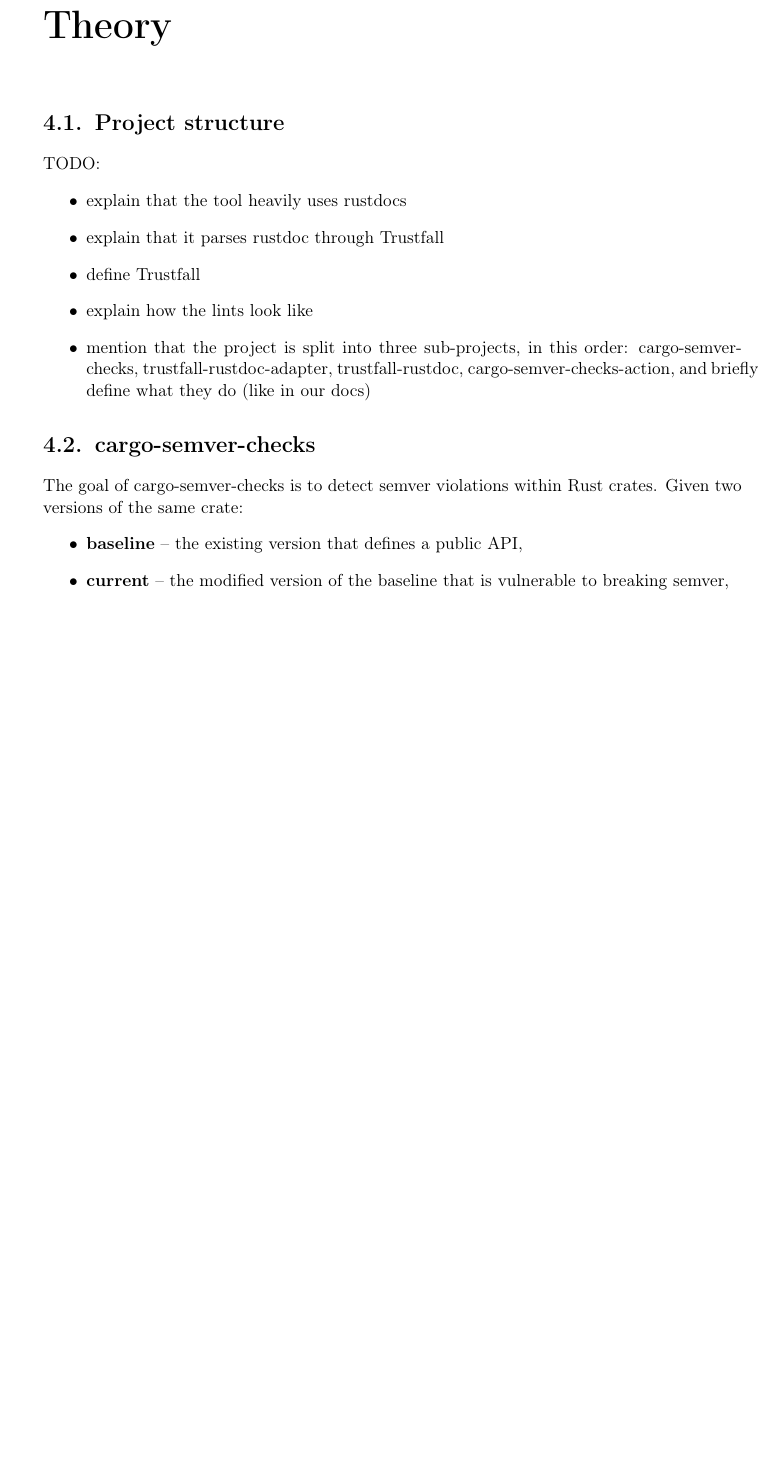
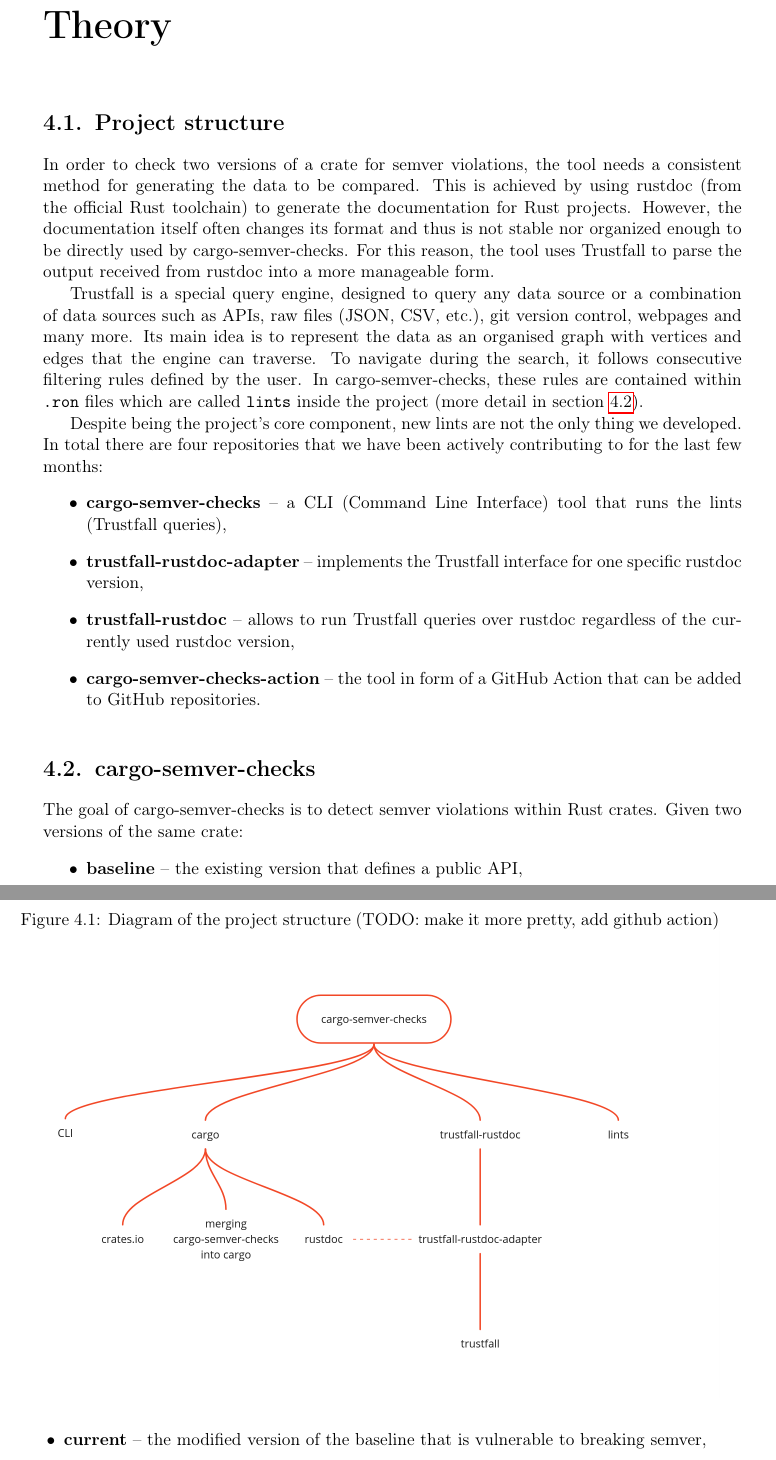
Before and after one commit to tonowak/bachelors-thesis, a LaTeX thesis (thesis-en.tex): part of page 23 of 47 before the commit and two parts of pages 23 and 24 of 47 after it, the two joined at a grey line, cut so that both start at the same text, the shorter picture padded with empty space. Compiled offline with pdfLaTeX.

Commit message:
Theory project structure (#17)
* Beginning

* Finished the first section.

* one more picture

* Update thesis-en.tex

Co-authored-by: Tomasz Nowak <36604952+tonowak@users.noreply.github.com>

* Update thesis-en.tex

Co-authored-by: Tomasz Nowak <36604952+tonowak@users.noreply.github.com>

* Update thesis-en.tex

Co-authored-by: Tomasz Nowak <36604952+tonowak@users.noreply.github.com>

* Update thesis-en.tex

Co-authored-by: Tomasz Nowak <36604952+tonowak@users.noreply.github.com>

* Update thesis-en.tex

Co-authored-by: Tomasz Nowak <36604952+tonowak@users.noreply.github.com>

* Update thesis-en.tex

Co-authored-by: Tomasz Nowak <36604952+tonowak@users.noreply.github.com>

* define CLI

* Update thesis-en.tex

Co-authored-by: Tomasz Nowak <36604952+tonowak@users.noreply.github.com>

* Update thesis-en.tex

Co-authored-by: Tomasz Nowak <36604952+tonowak@users.noreply.github.com>

* Update thesis-en.tex

Co-authored-by: Bartosz Smolarczyk <92160712+SmolSir@users.noreply.github.com>

* Update thesis-en.tex

Co-authored-by: Bartosz Smolarczyk <92160712+SmolSir@users.noreply.github.com>

* Update thesis-en.tex

Co-authored-by: Bartosz Smolarczyk <92160712+SmolSir@users.noreply.github.com>

* Update thesis-en.tex

* Update thesis-en.tex

Co-authored-by: Bartosz Smolarczyk <92160712+SmolSir@users.noreply.github.com>

* Move the lint description to the next section

* added reference to section 4.2 + formatting

* Update thesis-en.tex

Co-authored-by: Tomasz Nowak <36604952+tonowak@users.noreply.github.com>

* Apply suggestions.

* Update thesis-en.tex

Co-authored-by: Tomasz Nowak <36604952+tonowak@users.noreply.github.com>

* format

* remove the old image

---------

Co-authored-by: Tomasz Nowak <36604952+tonowak@users.noreply.github.com>

```diff
--- a/thesis-en.tex
+++ b/thesis-en.tex
@@ -529,21 +529,43 @@
 
 \chapter{Theory}\label{r:chapter_theory}
 
-\section{Project structure}\label{r:section_projectstructure}
+\section{Project structure}\label{r:section_project_structure}
+In order to check two versions of a crate for semver violations, the tool needs a consistent method
+for generating the data to be compared. This is achieved by using rustdoc (from the official
+Rust toolchain) to generate the documentation for Rust projects. However, the documentation itself
+often changes its format and thus is not stable nor organized enough to be directly used by
+cargo-semver-checks. For this reason, the tool uses Trustfall to parse the output received from
+rustdoc into a more manageable form.
 
-TODO:
+Trustfall is a special query engine, designed to query any data source or a combination of data
+sources such as APIs, raw files (JSON, CSV, etc.), git version control, webpages and many more.
+Its main idea is to represent the data as an organised graph with vertices and edges that the
+engine can traverse. To navigate during the search, it follows consecutive filtering rules defined
+by the user. In cargo-semver-checks, these rules are contained within \texttt{.ron} files which
+are called \texttt{lints} inside the project (more detail in section
+\ref{r:section_cargo_semver_checks}).
+
+Despite being the project's core component, new lints are not the only thing we developed. In total
+there are four repositories that we have been actively contributing to for the last few months:
 \begin{itemize}
-	\item explain that the tool heavily uses rustdocs
-	\item explain that it parses rustdoc through Trustfall
-	\item define Trustfall
-	\item explain how the lints look like
-	\item mention that the project is split into three sub-projects,
-		in this order: cargo-semver-checks, trustfall-rustdoc-adapter, trustfall-rustdoc,
-		cargo-semver-checks-action,
-		and briefly define what they do (like in our docs)
+	\item \textbf{cargo-semver-checks} -- a CLI (Command Line Interface) tool that runs the lints
+		(Trustfall queries),
+	\item \textbf{trustfall-rustdoc-adapter} -- implements the Trustfall interface for one specific
+		rustdoc version,
+	\item \textbf{trustfall-rustdoc} -- allows to run Trustfall queries over rustdoc regardless of
+		the currently used rustdoc version,
+	\item \textbf{cargo-semver-checks-action} -- the tool in form of a GitHub Action that can
+	    be added to GitHub repositories.
 \end{itemize}
 
-\section{cargo-semver-checks}
+\begin{figure}[h]
+	\centering
+	\caption{Diagram of the project structure (TODO: make it more pretty, add github action)}
+	\includegraphics[width=\linewidth]{project-structure-diagram.png}
+\end{figure}
+
+\section{cargo-semver-checks}\label{r:section_cargo_semver_checks}
+
 The goal of cargo-semver-checks is to detect semver violations within Rust crates. Given two versions
 of the same crate:
 \begin{itemize}
```
Also changed, not shown: images/project-structure-diagram.png (added), thesis-en.tex (14 more changed lines).
